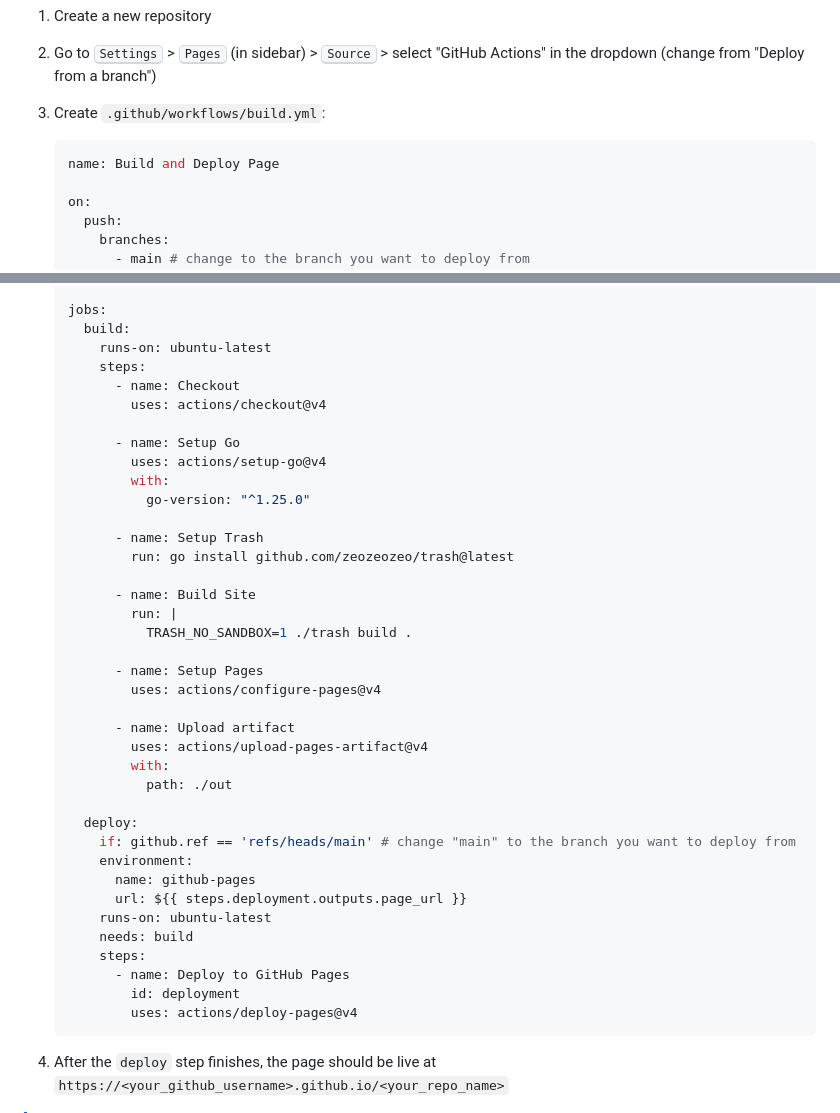
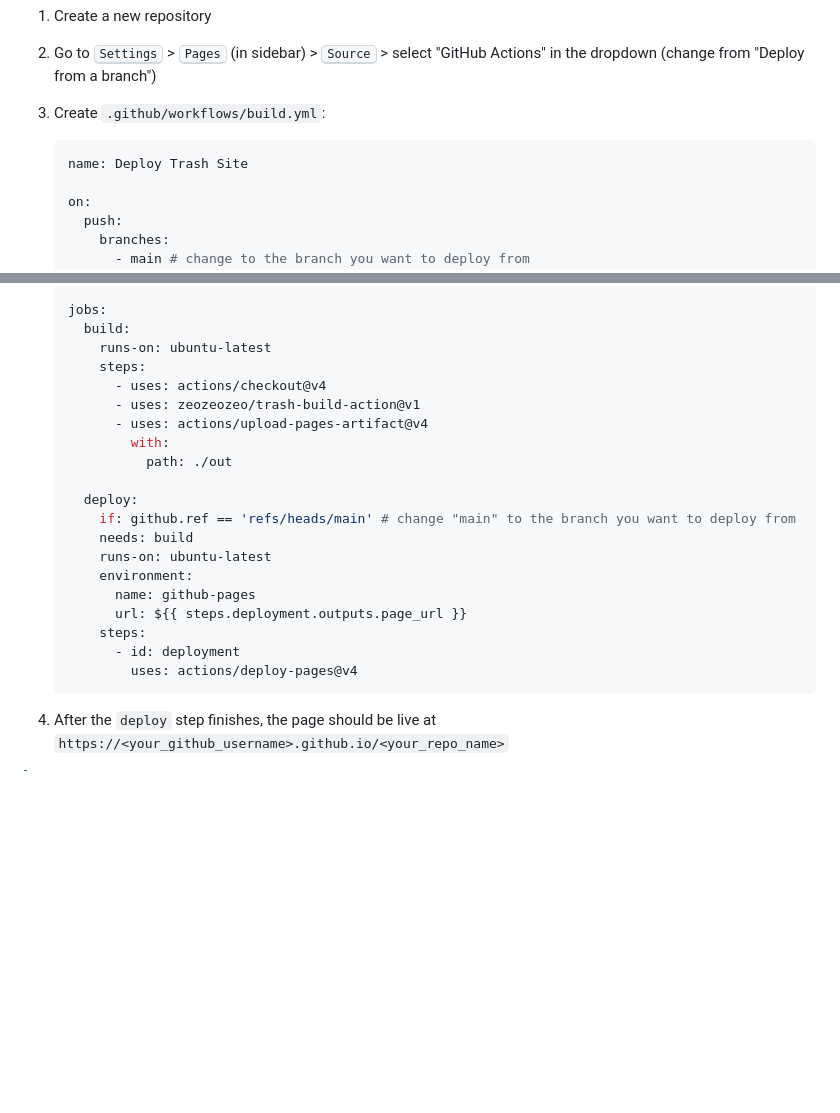
Before and after one commit to zeozeozeo/trash, a Markdown page: README.md, 2 parts joined by grey strips. Drawn GitHub-style; blank space fills up the shorter version.

````diff
--- a/README.md
+++ b/README.md
@@ -334,7 +334,7 @@ Since Trash generates a static website, you can use [GitHub Pages](https://docs.
 3. Create `.github/workflows/build.yml`:
 
    ```yml
-   name: Build and Deploy Page
+   name: Deploy Trash Site
 
    on:
      push:
@@ -359,39 +359,21 @@ Since Trash generates a static website, you can use [GitHub Pages](https://docs.
      build:
        runs-on: ubuntu-latest
        steps:
-         - name: Checkout
-           uses: actions/checkout@v4
-
-         - name: Setup Go
-           uses: actions/setup-go@v4
-           with:
-             go-version: "^1.25.0"
-
-         - name: Setup Trash
-           run: go install github.com/zeozeozeo/trash@latest
-
-         - name: Build Site
-           run: |
-             TRASH_NO_SANDBOX=1 ./trash build .
-
-         - name: Setup Pages
-           uses: actions/configure-pages@v4
-
-         - name: Upload artifact
-           uses: actions/upload-pages-artifact@v4
+         - uses: actions/checkout@v4
+         - uses: zeozeozeo/trash-build-action@v1
+         - uses: actions/upload-pages-artifact@v4
            with:
              path: ./out
 
      deploy:
        if: github.ref == 'refs/heads/main' # change "main" to the branch you want to deploy from
+       needs: build
+       runs-on: ubuntu-latest
        environment:
          name: github-pages
          url: ${{ steps.deployment.outputs.page_url }}
-       runs-on: ubuntu-latest
-       needs: build
        steps:
-         - name: Deploy to GitHub Pages
-           id: deployment
+         - id: deployment
            uses: actions/deploy-pages@v4
    ```
 
````
